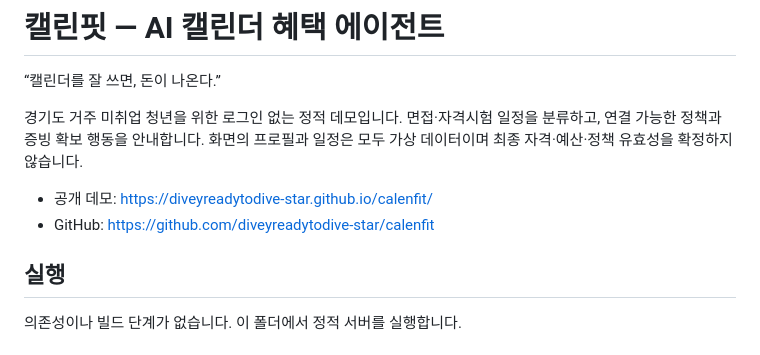
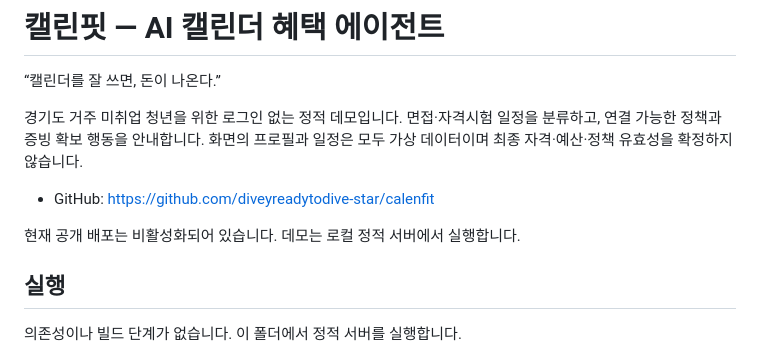
Before and after one commit to diveyreadytodive-star/calenfit, a Markdown page: README.md, the part around the change. Rendered like a GitHub page.

Commit message:
Keep the demo local while product direction is still moving
Public Pages hosting is disabled so interface and interaction work can continue without presenting the current prototype as a submission-ready product.

Constraint: The current UI is scheduled for a reference-driven redesign

Confidence: high

Scope-risk: narrow

Directive: Do not re-enable public deployment until visual QA and user review are complete

Tested: 82 Node assertions and 12 local Chrome CDP E2E checks

Not-tested: Public hosting

```diff
--- a/README.md
+++ b/README.md
@@ -4,8 +4,9 @@
 
 경기도 거주 미취업 청년을 위한 로그인 없는 정적 데모입니다. 면접·자격시험 일정을 분류하고, 연결 가능한 정책과 증빙 확보 행동을 안내합니다. 화면의 프로필과 일정은 모두 가상 데이터이며 최종 자격·예산·정책 유효성을 확정하지 않습니다.
 
-- 공개 데모: https://diveyreadytodive-star.github.io/calenfit/
 - GitHub: https://github.com/diveyreadytodive-star/calenfit
+
+현재 공개 배포는 비활성화되어 있습니다. 데모는 로컬 정적 서버에서 실행합니다.
 
 ## 실행
 
```
